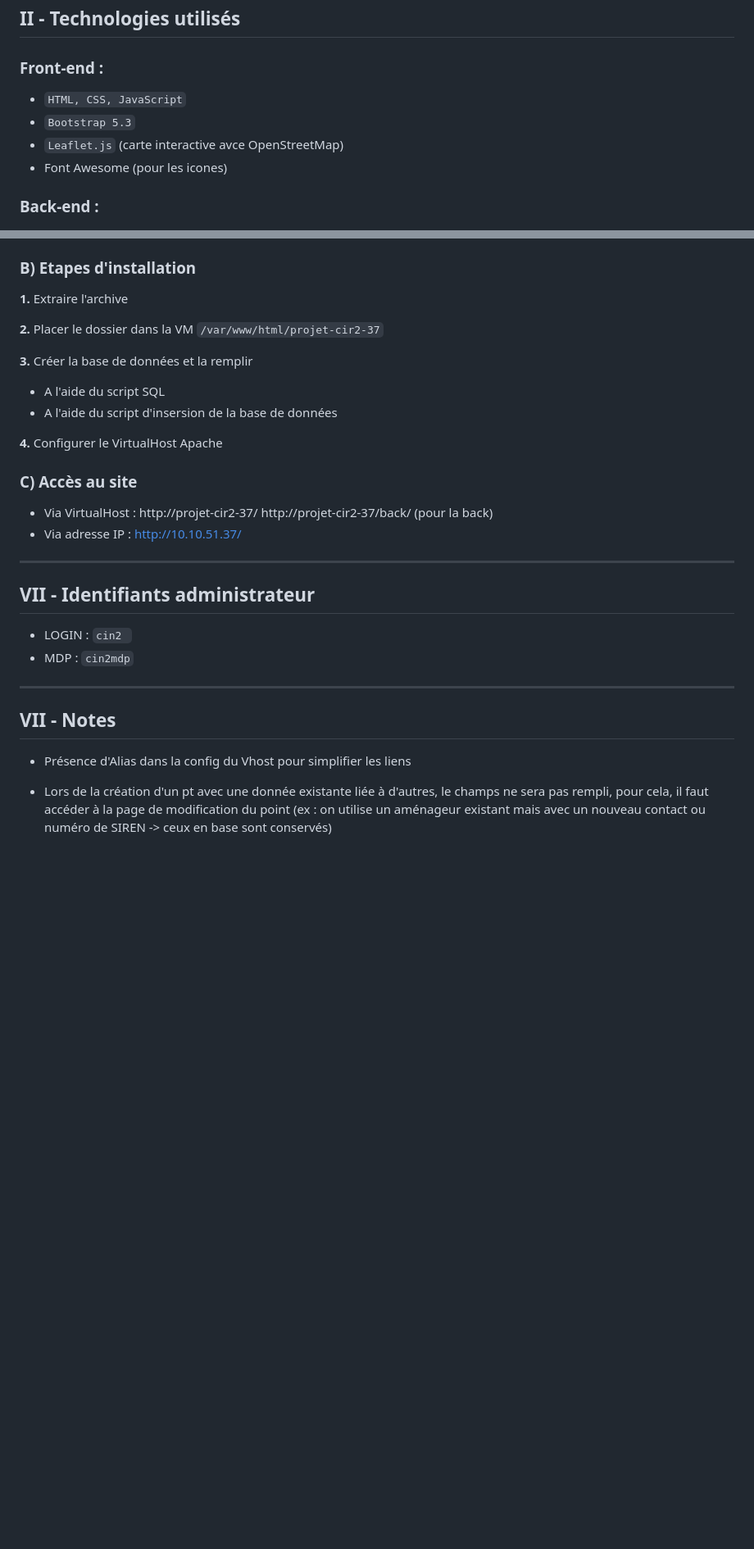
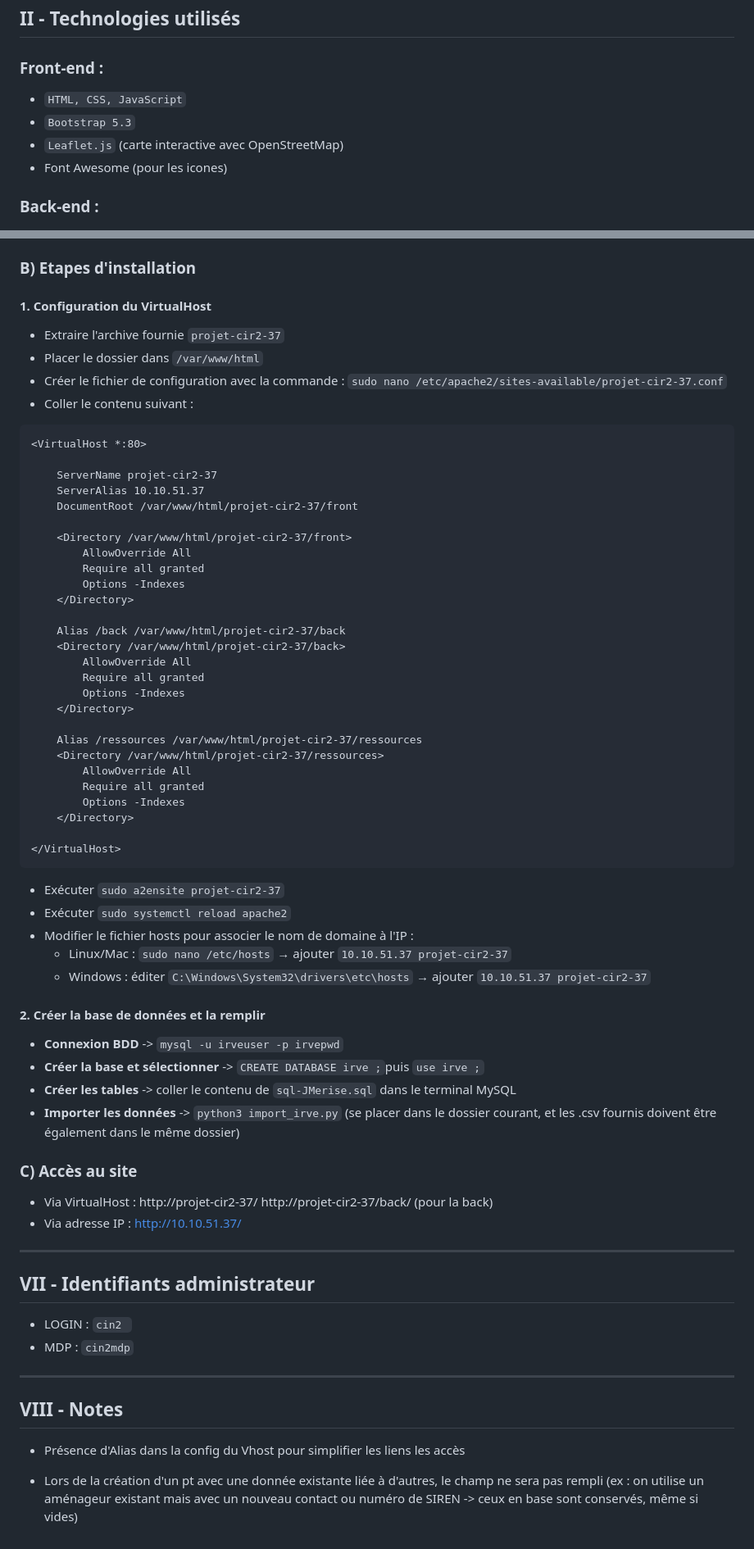
Before and after one commit to Lia-0106/Projet-Bornes-Vehicules-Electriques, a Markdown page: README.md, 2 parts joined by grey strips. Shown at 82% size. Drawn GitHub-style; blank space fills up the shorter version.

````diff
--- a/README.md
+++ b/README.md
@@ -21,7 +21,7 @@ Le côté back office permet l'ajout, la modification et la suppresion d'un poin
 ### Front-end :
  - ```HTML, CSS, JavaScript```
  - ```Bootstrap 5.3```
- - ```Leaflet.js``` (carte interactive avce OpenStreetMap)
+ - ```Leaflet.js``` (carte interactive avec OpenStreetMap)
  - Font Awesome (pour les icones)
 
 ### Back-end :
@@ -166,15 +166,57 @@ projet-cir2-37/
 
 ### B) Etapes d'installation
 
-**1.** Extraire l'archive
+#### 1. Configuration du VirtualHost
 
-**2.** Placer le dossier dans la VM ```/var/www/html/projet-cir2-37```
+- Extraire l'archive fournie `projet-cir2-37`
+- Placer le dossier dans `/var/www/html`
+- Créer le fichier de configuration avec la commande : `sudo nano /etc/apache2/sites-available/projet-cir2-37.conf`
+- Coller le contenu suivant :
 
-**3.** Créer la base de données et la remplir
-- A l'aide du script SQL
-- A l'aide du script d'insersion de la base de données
+```apache
+<VirtualHost *:80>
 
-**4.** Configurer le VirtualHost Apache
+    ServerName projet-cir2-37
+    ServerAlias 10.10.51.37
+    DocumentRoot /var/www/html/projet-cir2-37/front
+
+    <Directory /var/www/html/projet-cir2-37/front>
+        AllowOverride All
+        Require all granted
+        Options -Indexes
+    </Directory>
+
+    Alias /back /var/www/html/projet-cir2-37/back
+    <Directory /var/www/html/projet-cir2-37/back>
+        AllowOverride All
+        Require all granted
+        Options -Indexes
+    </Directory>
+
+    Alias /ressources /var/www/html/projet-cir2-37/ressources
+    <Directory /var/www/html/projet-cir2-37/ressources>
+        AllowOverride All
+        Require all granted
+        Options -Indexes
+    </Directory>
+
+</VirtualHost>
+```
+
+- Exécuter `sudo a2ensite projet-cir2-37`
+- Exécuter `sudo systemctl reload apache2`
+- Modifier le fichier hosts pour associer le nom de domaine à l'IP :
+  - Linux/Mac : `sudo nano /etc/hosts` → ajouter `10.10.51.37 projet-cir2-37`
+  - Windows : éditer `C:\Windows\System32\drivers\etc\hosts` → ajouter `10.10.51.37 projet-cir2-37`
+
+
+#### 2. Créer la base de données et la remplir
+
+- **Connexion BDD**  -> `mysql -u irveuser -p irvepwd`
+- **Créer la base et sélectionner** -> `CREATE DATABASE irve ;`puis `use irve ;`
+- **Créer les tables** -> coller le contenu de `sql-JMerise.sql` dans le terminal MySQL
+- **Importer les données** -> `python3 import_irve.py` (se placer dans le dossier courant, et les .csv fournis doivent être également dans le même dossier)
+
 
 ### C) Accès au site
 
@@ -191,8 +233,8 @@ projet-cir2-37/
 
 -----
 
-## VII - Notes
+## VIII - Notes
 
-- Présence d'Alias dans la config du Vhost pour simplifier les liens
+- Présence d'Alias dans la config du Vhost pour simplifier les liens les accès
 
-- Lors de la création d'un pt avec une donnée existante liée à d'autres, le champs ne sera pas rempli, pour cela, il faut accéder à la page de modification du point (ex : on utilise un aménageur existant mais avec un nouveau contact ou numéro de SIREN -> ceux en base sont conservés)
+- Lors de la création d'un pt avec une donnée existante liée à d'autres, le champ ne sera pas rempli (ex : on utilise un aménageur existant mais avec un nouveau contact ou numéro de SIREN -> ceux en base sont conservés, même si vides)
````
Also changed, not shown: other parts of README.md (+5 -5 lines).
